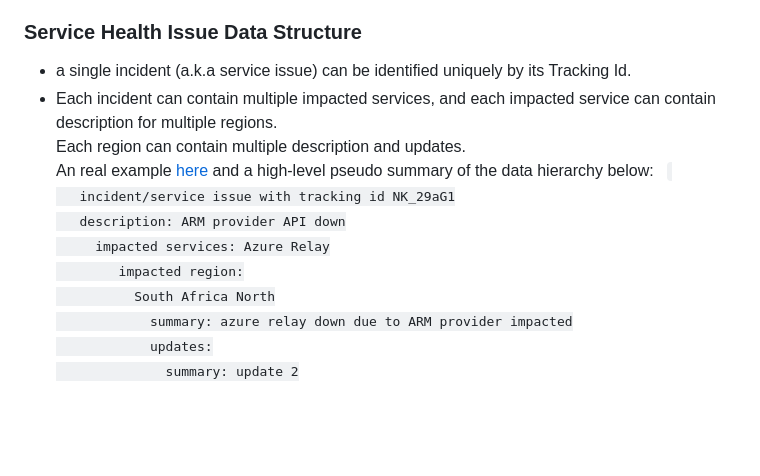
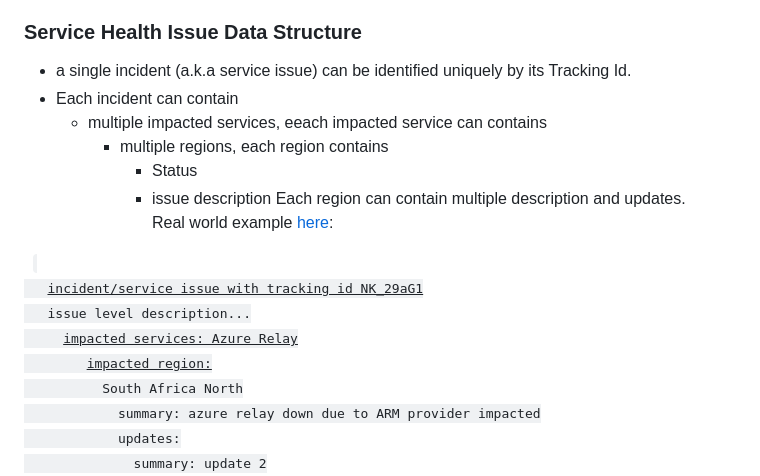
Before and after one commit to weixian-zhang/azure-servicehealth-integration, a Markdown page: README.md, the part around the change printed below. GitHub-like rendering; blank space fills up the shorter version.

```diff
--- a/README.md
+++ b/README.md
@@ -20,14 +20,19 @@
 
 ### Service Health Issue Data Structure
 * a single incident (a.k.a service issue) can be identified uniquely by its Tracking Id.
-* Each incident can contain multiple impacted services, and each impacted service can contain description for multiple regions.
+* Each incident can contain
+  * multiple impacted services, eeach impacted service can contains
+    * multiple regions, each region contains
+      * Status
+      * issue description
   Each region can contain multiple description and updates.
-  An real example [here](https://github.com/weixian-zhang/azure-servicehealth-integration/blob/main/src/az-servicehealth-integration/src/functions/helpers/issue-api/mock-data/sea_issues_only.json) and a high-level pseudo summary of the data hierarchy below:
+  Real world example [here](https://raw.githubusercontent.com/weixian-zhang/azure-servicehealth-integration/refs/heads/main/src/az-servicehealth-integration/src/helpers/issue-api/test-data/sea_issues_only.json):
+
 &nbsp;&nbsp;<code>
-&nbsp;&nbsp;&nbsp;incident/service issue with tracking id NK_29aG1
-&nbsp;&nbsp;&nbsp;description: ARM provider API down
-&nbsp;&nbsp;&nbsp;&nbsp;&nbsp;impacted services: Azure Relay
-&nbsp;&nbsp;&nbsp;&nbsp;&nbsp;&nbsp;&nbsp;&nbsp;impacted region:
+&nbsp;&nbsp;&nbsp;<ins>incident/service issue with tracking id NK_29aG1</ins>
+&nbsp;&nbsp;&nbsp;issue level description...
+&nbsp;&nbsp;&nbsp;&nbsp;&nbsp;<ins>impacted services: Azure Relay</ins>
+&nbsp;&nbsp;&nbsp;&nbsp;&nbsp;&nbsp;&nbsp;&nbsp;<ins>impacted region:</ins>
 &nbsp;&nbsp;&nbsp;&nbsp;&nbsp;&nbsp;&nbsp;&nbsp;&nbsp;&nbsp;South Africa North
 &nbsp;&nbsp;&nbsp;&nbsp;&nbsp;&nbsp;&nbsp;&nbsp;&nbsp;&nbsp;&nbsp;&nbsp;summary: azure relay down due to ARM provider impacted
 &nbsp;&nbsp;&nbsp;&nbsp;&nbsp;&nbsp;&nbsp;&nbsp;&nbsp;&nbsp;&nbsp;&nbsp;updates:
```
Also changed, not shown: other parts of README.md (+2 -2 lines).
